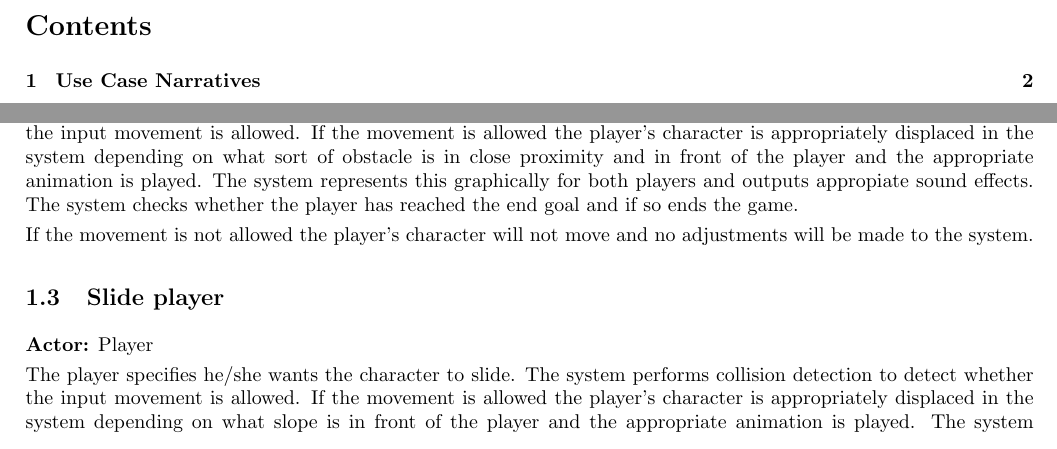
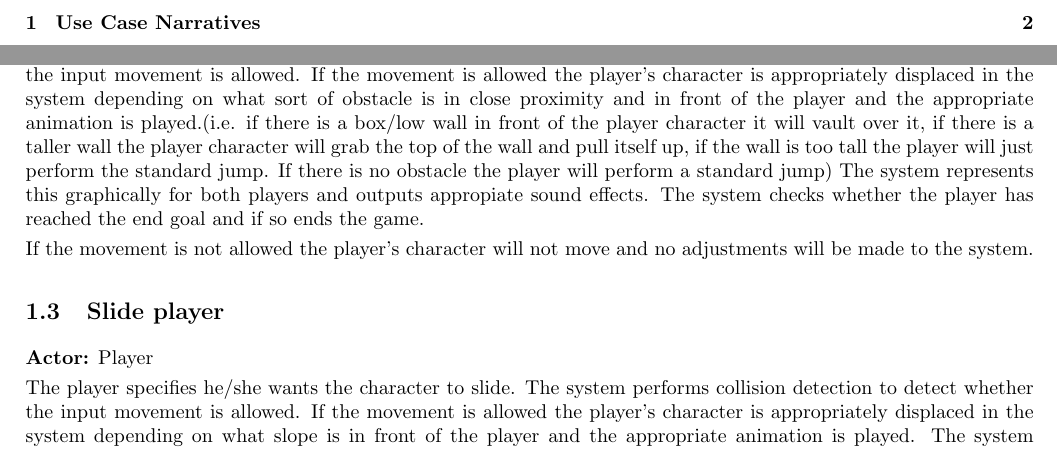
Before and after one commit to Brian-McG/Tempest-Trace-Software-Design, a LaTeX document (SoftwareDesignStage2.tex): two parts of pages 2 and 3 of 7 before the commit and two parts of pages 2 and 3 of 8 after it, joined at a grey line, cut at the place of the change. Compiled offline with pdfLaTeX.

Commit message:
Updating Jump Player use case

```diff
--- a/SoftwareDesignStage2.tex
+++ b/SoftwareDesignStage2.tex
@@ -72,7 +72,7 @@ If the movement is not allowed the player's character will not move and no adjus
 
 \subsection{Jump player}
 \textbf{Actor:} Player\smallskip\\
-The player specifies he/she wants the character to jump. The system performs collision detection to detect whether the input movement is allowed. If the movement is allowed the player's character is appropriately displaced in the system depending on what sort of obstacle is in close proximity and in front of the player and the appropriate animation is played. The system represents this graphically for both players and outputs appropiate sound effects. The system checks whether the player has reached the end goal and if so ends the game.\smallskip\\
+The player specifies he/she wants the character to jump. The system performs collision detection to detect whether the input movement is allowed. If the movement is allowed the player's character is appropriately displaced in the system depending on what sort of obstacle is in close proximity and in front of the player and the appropriate animation is played.(i.e. if there is a box/low wall in front of the player character it will vault over it, if there is a taller wall the player character will grab the top of the wall and pull itself up, if the wall is too tall the player will just perform the standard jump. If there is no obstacle the player will perform a standard jump) The system represents this graphically for both players and outputs appropiate sound effects. The system checks whether the player has reached the end goal and if so ends the game.\smallskip\\
 If the movement is not allowed the player's character will not move and no adjustments will be made to the system.
 
 \subsection{Slide player}
```
